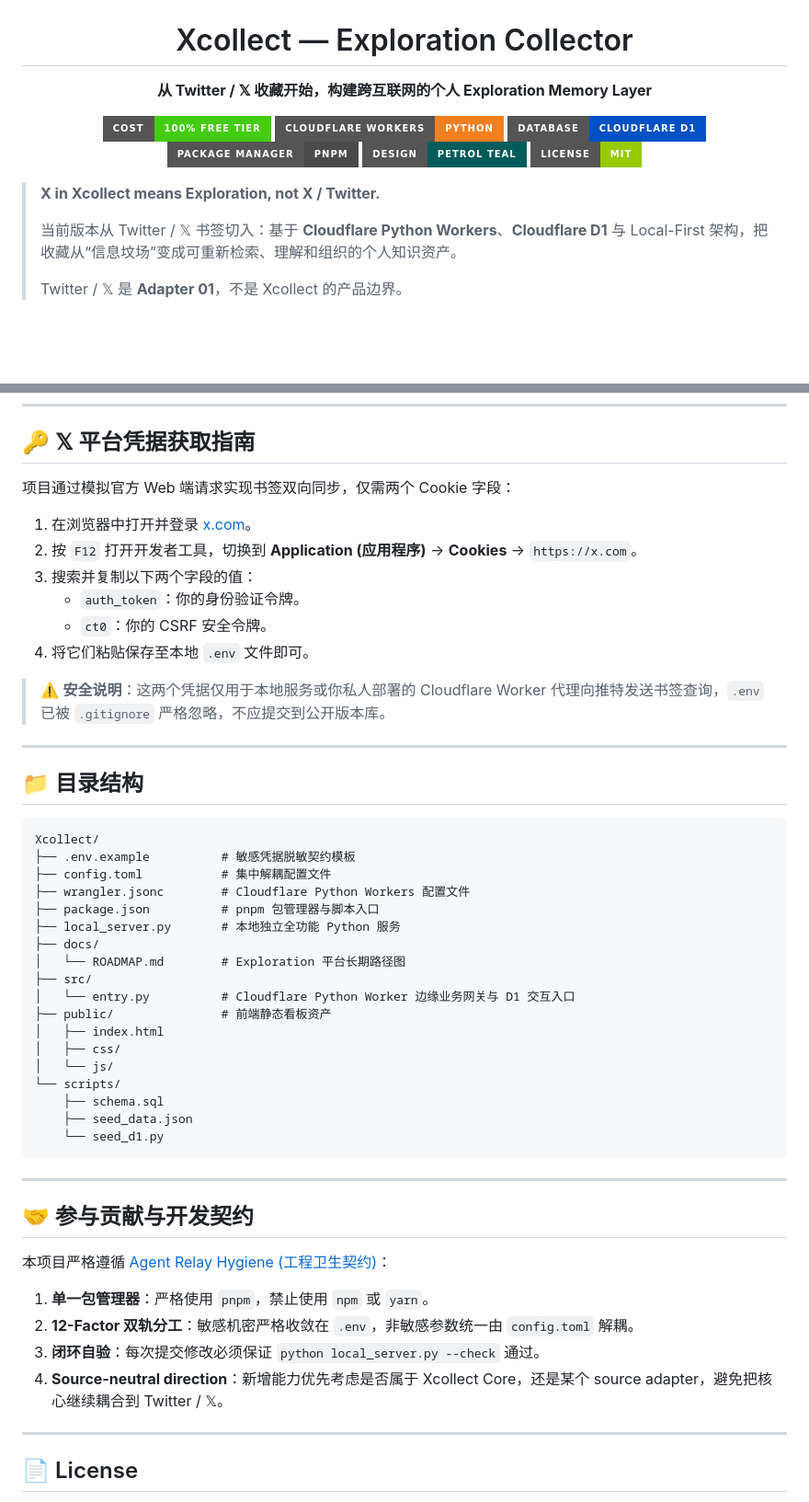
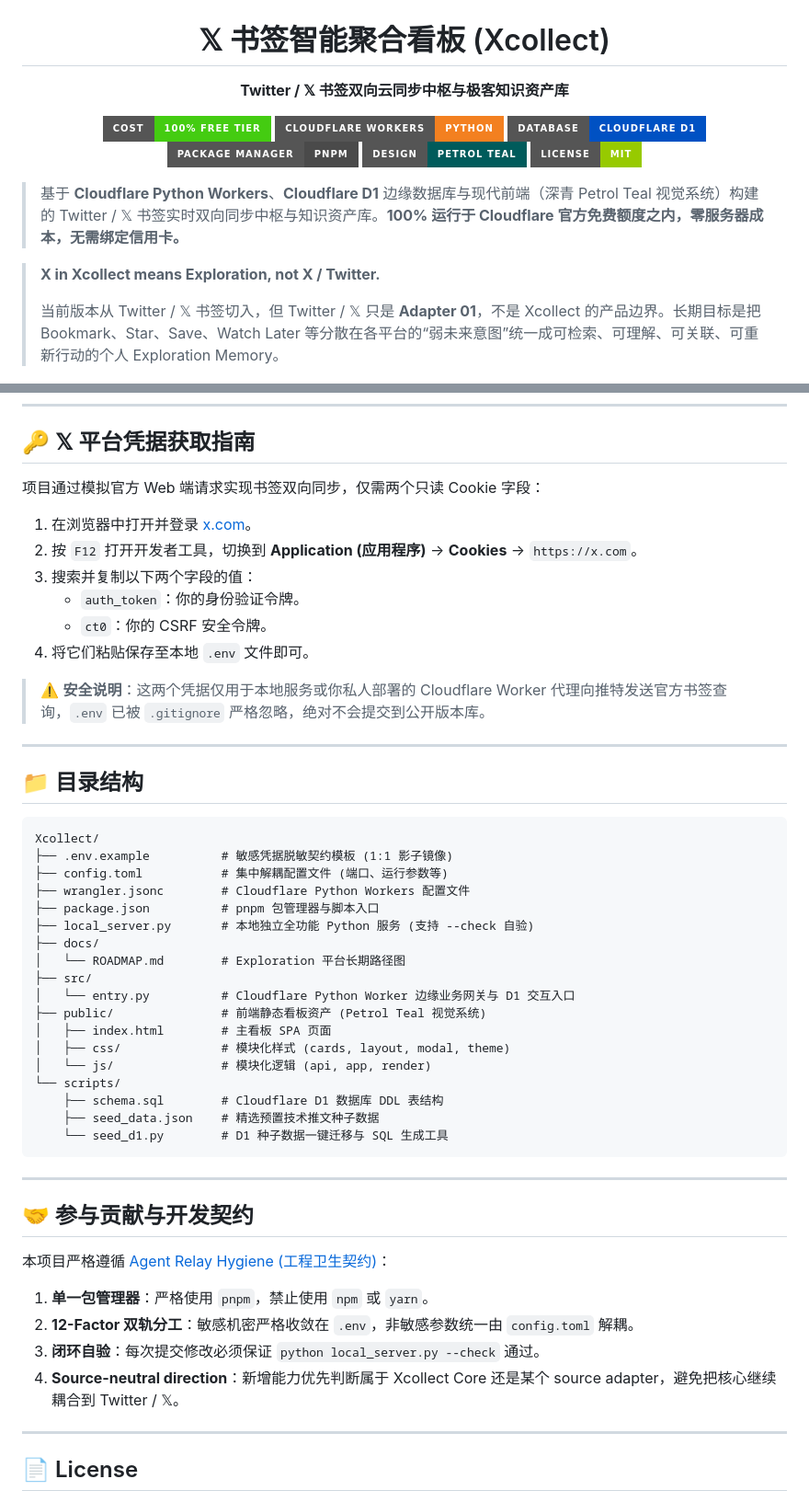
Before and after one commit to epodak/Xcollect, a Markdown page: README.md, 2 parts joined by grey strips. Shown at 92% size. GitHub-like rendering; badges without logos; blank space fills up the shorter version.

````diff
--- a/README.md
+++ b/README.md
@@ -2,8 +2,8 @@
   <img src="./public/images/logo.jpg" alt="Xcollect Logo" width="160px" style="border-radius: 28px; box-shadow: 0 10px 30px rgba(13, 148, 136, 0.4);">
 </p>
 
-<h1 align="center">Xcollect — Exploration Collector</h1>
-<p align="center"><b>从 Twitter / 𝕏 收藏开始，构建跨互联网的个人 Exploration Memory Layer</b></p>
+<h1 align="center">𝕏 书签智能聚合看板 (Xcollect)</h1>
+<p align="center"><b>Twitter / 𝕏 书签双向云同步中枢与极客知识资产库</b></p>
 
 <p align="center">
   <img src="https://img.shields.io/badge/Cost-100%25_Free_Tier-brightgreen?style=for-the-badge&logo=cloudflare" alt="100% Free">
@@ -14,11 +14,11 @@
   <img src="https://img.shields.io/badge/License-MIT-green?style=for-the-badge" alt="License">
 </p>
 
+> 基于 **Cloudflare Python Workers**、**Cloudflare D1** 边缘数据库与现代前端（深青 Petrol Teal 视觉系统）构建的 Twitter / 𝕏 书签实时双向同步中枢与知识资产库。**100% 运行于 Cloudflare 官方免费额度之内，零服务器成本，无需绑定信用卡。**
+
 > **X in Xcollect means Exploration, not X / Twitter.**
 >
-> 当前版本从 Twitter / 𝕏 书签切入：基于 **Cloudflare Python Workers**、**Cloudflare D1** 与 Local-First 架构，把收藏从“信息坟场”变成可重新检索、理解和组织的个人知识资产。
->
-> Twitter / 𝕏 是 **Adapter 01**，不是 Xcollect 的产品边界。
+> 当前版本从 Twitter / 𝕏 书签切入，但 Twitter / 𝕏 只是 **Adapter 01**，不是 Xcollect 的产品边界。长期目标是把 Bookmark、Star、Save、Watch Later 等分散在各平台的“弱未来意图”统一成可检索、可理解、可关联、可重新行动的个人 Exploration Memory。
 
 <p align="center">
   <img src="./public/images/feat_overview.png" alt="Xcollect 看板全景预览" width="100%" style="border-radius: 12px; box-shadow: 0 12px 32px rgba(0, 0, 0, 0.35);">
@@ -228,7 +186,7 @@ pnpm run deploy
 
 ## 🔑 𝕏 平台凭据获取指南
 
-项目通过模拟官方 Web 端请求实现书签双向同步，仅需两个 Cookie 字段：
+项目通过模拟官方 Web 端请求实现书签双向同步，仅需两个只读 Cookie 字段：
 
 1. 在浏览器中打开并登录 [x.com](https://x.com)。
 2. 按 `F12` 打开开发者工具，切换到 **Application (应用程序)** -> **Cookies** -> `https://x.com`。
@@ -237,7 +195,7 @@ pnpm run deploy
    - `ct0`：你的 CSRF 安全令牌。
 4. 将它们粘贴保存至本地 `.env` 文件即可。
 
-> ⚠️ **安全说明**：这两个凭据仅用于本地服务或你私人部署的 Cloudflare Worker 代理向推特发送书签查询，`.env` 已被 `.gitignore` 严格忽略，不应提交到公开版本库。
+> ⚠️ **安全说明**：这两个凭据仅用于本地服务或你私人部署的 Cloudflare Worker 代理向推特发送官方书签查询，`.env` 已被 `.gitignore` 严格忽略，绝对不会提交到公开版本库。
 
 ---
 
@@ -245,23 +203,23 @@ pnpm run deploy
 
 ```text
 Xcollect/
-├── .env.example          # 敏感凭据脱敏契约模板
-├── config.toml           # 集中解耦配置文件
+├── .env.example          # 敏感凭据脱敏契约模板 (1:1 影子镜像)
+├── config.toml           # 集中解耦配置文件 (端口、运行参数等)
 ├── wrangler.jsonc        # Cloudflare Python Workers 配置文件
 ├── package.json          # pnpm 包管理器与脚本入口
-├── local_server.py       # 本地独立全功能 Python 服务
+├── local_server.py       # 本地独立全功能 Python 服务 (支持 --check 自验)
 ├── docs/
 │   └── ROADMAP.md        # Exploration 平台长期路径图
 ├── src/
 │   └── entry.py          # Cloudflare Python Worker 边缘业务网关与 D1 交互入口
-├── public/               # 前端静态看板资产
-│   ├── index.html
-│   ├── css/
-│   └── js/
+├── public/               # 前端静态看板资产 (Petrol Teal 视觉系统)
+│   ├── index.html        # 主看板 SPA 页面
+│   ├── css/              # 模块化样式 (cards, layout, modal, theme)
+│   └── js/               # 模块化逻辑 (api, app, render)
 └── scripts/
-    ├── schema.sql
-    ├── seed_data.json
-    └── seed_d1.py
+    ├── schema.sql        # Cloudflare D1 数据库 DDL 表结构
+    ├── seed_data.json    # 精选预置技术推文种子数据
+    └── seed_d1.py        # D1 种子数据一键迁移与 SQL 生成工具
 ```
 
 ---
@@ -269,11 +227,10 @@ Xcollect/
 ## 🤝 参与贡献与开发契约
 
 本项目严格遵循 [Agent Relay Hygiene (工程卫生契约)](./AGENTS.md)：
-
 1. **单一包管理器**：严格使用 `pnpm`，禁止使用 `npm` 或 `yarn`。
 2. **12-Factor 双轨分工**：敏感机密严格收敛在 `.env`，非敏感参数统一由 `config.toml` 解耦。
 3. **闭环自验**：每次提交修改必须保证 `python local_server.py --check` 通过。
-4. **Source-neutral direction**：新增能力优先考虑是否属于 Xcollect Core，还是某个 source adapter，避免把核心继续耦合到 Twitter / 𝕏。
+4. **Source-neutral direction**：新增能力优先判断属于 Xcollect Core 还是某个 source adapter，避免把核心继续耦合到 Twitter / 𝕏。
 
 ---
 
````
Also changed, not shown: other parts of README.md (+18 -60 lines).
